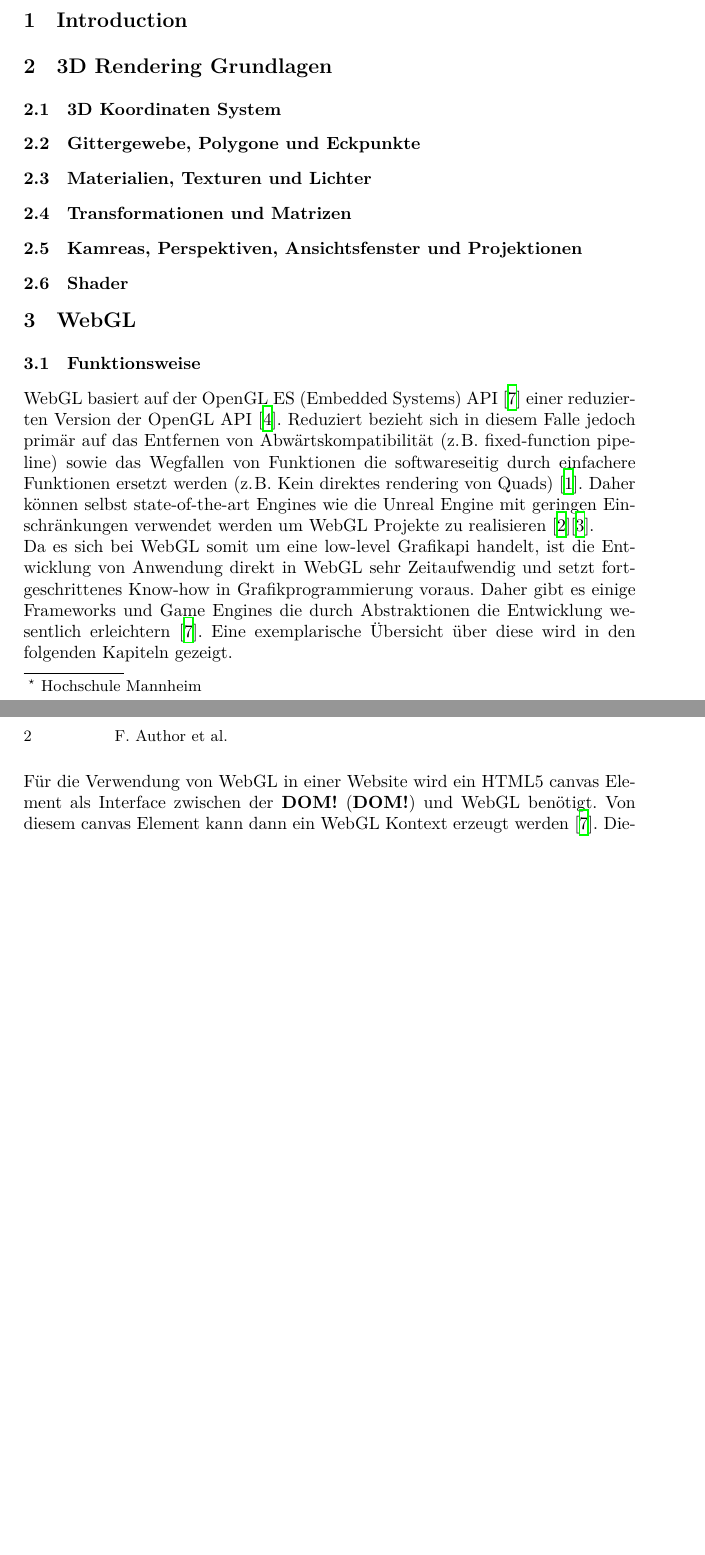
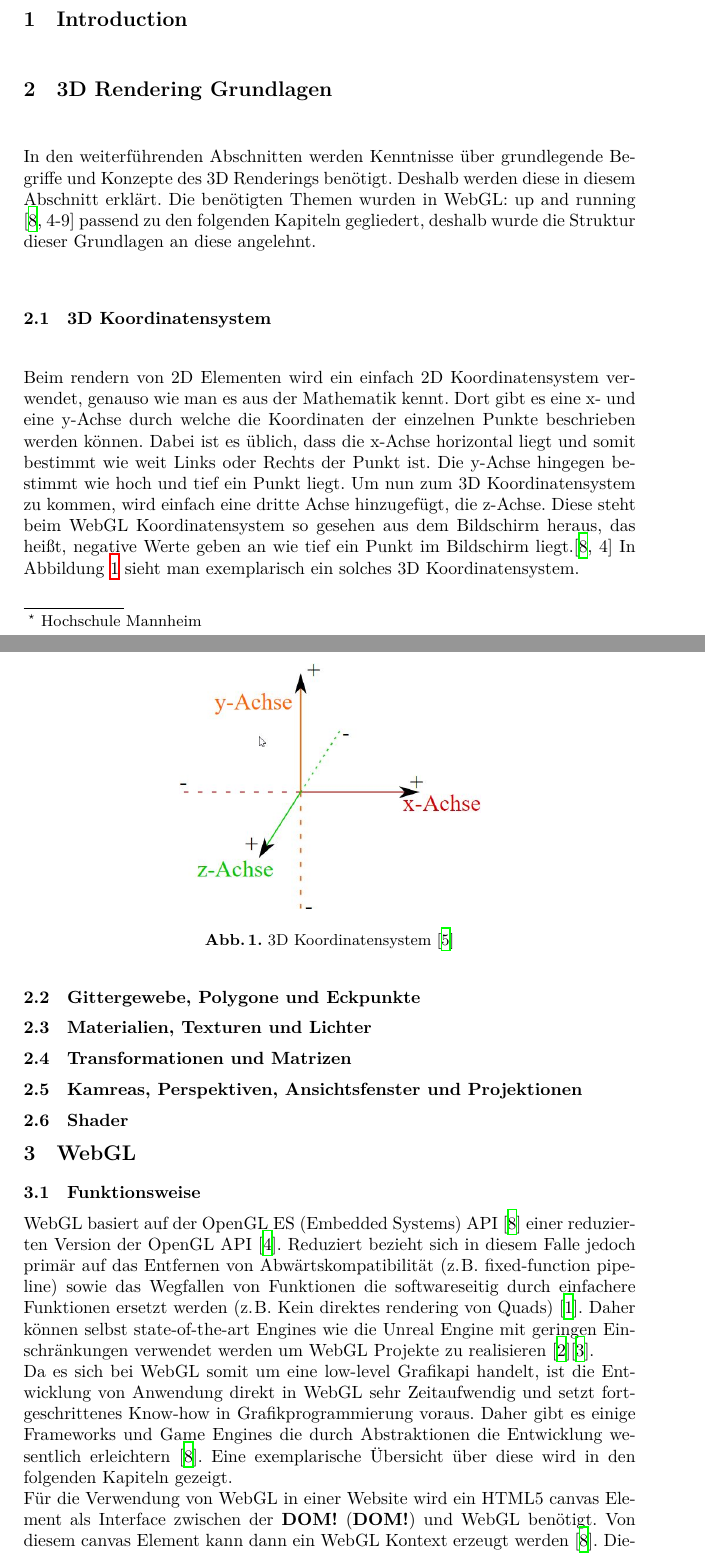
Before and after one commit to MorMundHS-MA/MSI_WebGL, a LaTeX paper (paper/tex/seminararbeit.tex, which reads paper/tex/sections/basics.tex): two parts of pages 1 and 2 of 3 before the commit and two parts of pages 1 and 2 of 4 after it, joined at a grey line, cut so that both start at the same text, the shorter picture padded with empty space. Compiled offline with XeLaTeX.

Commit message:
added 3DKoords secntion

```diff
--- a/paper/tex/sections/basics.tex
+++ b/paper/tex/sections/basics.tex
@@ -1,5 +1,19 @@
 \section{3D Rendering Grundlagen}
-\subsection{3D Koordinaten System}
+In den weiterführenden Abschnitten werden Kenntnisse über grundlegende Begriffe und Konzepte des 3D Renderings benötigt.
+Deshalb werden diese in diesem Abschnitt erklärt.
+Die benötigten Themen wurden in WebGL: up and running \cite[4-9]{parisi2012webgl} passend zu den folgenden Kapiteln gegliedert, deshalb wurde die Struktur dieser Grundlagen an diese angelehnt.
+
+\subsection{3D Koordinatensystem}
+Beim rendern von 2D Elementen wird ein einfach 2D Koordinatensystem verwendet, genauso wie man es aus der Mathematik kennt. Dort gibt es eine x- und eine y-Achse durch welche die Koordinaten der einzelnen Punkte beschrieben werden können.
+Dabei ist es üblich, dass die x-Achse horizontal liegt und somit bestimmt wie weit Links oder Rechts der Punkt ist. Die y-Achse hingegen bestimmt wie hoch und tief ein Punkt liegt.
+Um nun zum 3D Koordinatensystem zu kommen, wird einfach eine dritte Achse hinzugefügt, die z-Achse. Diese steht beim WebGL Koordinatensystem so gesehen aus dem Bildschirm heraus, das heißt,
+ negative Werte geben an wie tief ein Punkt im Bildschirm liegt.\cite[4]{parisi2012webgl} In Abbildung~\ref{fig:3DKoordinatensystem} sieht man exemplarisch ein solches 3D Koordinatensystem.
+ \begin{figure}
+    \centering
+    \includegraphics[width=6cm]{3dkoords.jpg}
+    \caption{3D Koordinatensystem \cite{PeterStrohm}} \label{fig:3DKoordinatensystem}
+    \end{figure}
+
 \subsection{Gittergewebe, Polygone und Eckpunkte}
 \subsection{Materialien, Texturen und Lichter}
 \subsection{Transformationen und Matrizen}
--- a/paper/tex/seminararbeit.tex
+++ b/paper/tex/seminararbeit.tex
@@ -24,7 +24,6 @@
 \author{Moritz Mundhenke\inst{1} \and
 Luca Schilling\inst{1}}
 %
-\authorrunning{F. Author et al.}
 % First names are abbreviated in the running head.
 % If there are more than two authors, 'et al.' is used.
 %
```
Also changed, not shown: paper/tex/literatur.bib (+5 -0 lines), paper/tex/img/3dkoords.jpg (added).
